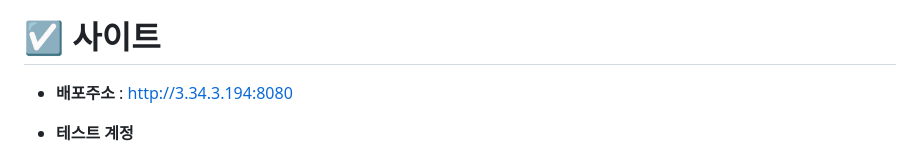
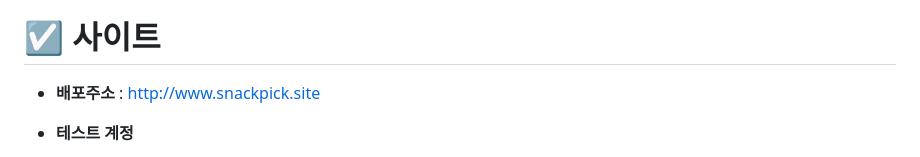
Before and after one commit to Audrey-1120/Snackpick, a Markdown page: README.md, the part around the change. Drawn GitHub-style.

```diff
--- a/README.md
+++ b/README.md
@@ -2,7 +2,7 @@
   <img src="https://github.com/user-attachments/assets/c98a91ba-b954-40aa-948b-3a1f529336b6" width="100" height="100"/>
 
 # ☑️ 사이트
-- **배포주소** : http://3.34.3.194:8080
+- **배포주소** : http://www.snackpick.site
 - **테스트 계정**
   - 아이디 : monami1908
   - 비밀번호 : Asdfg12345@
```
